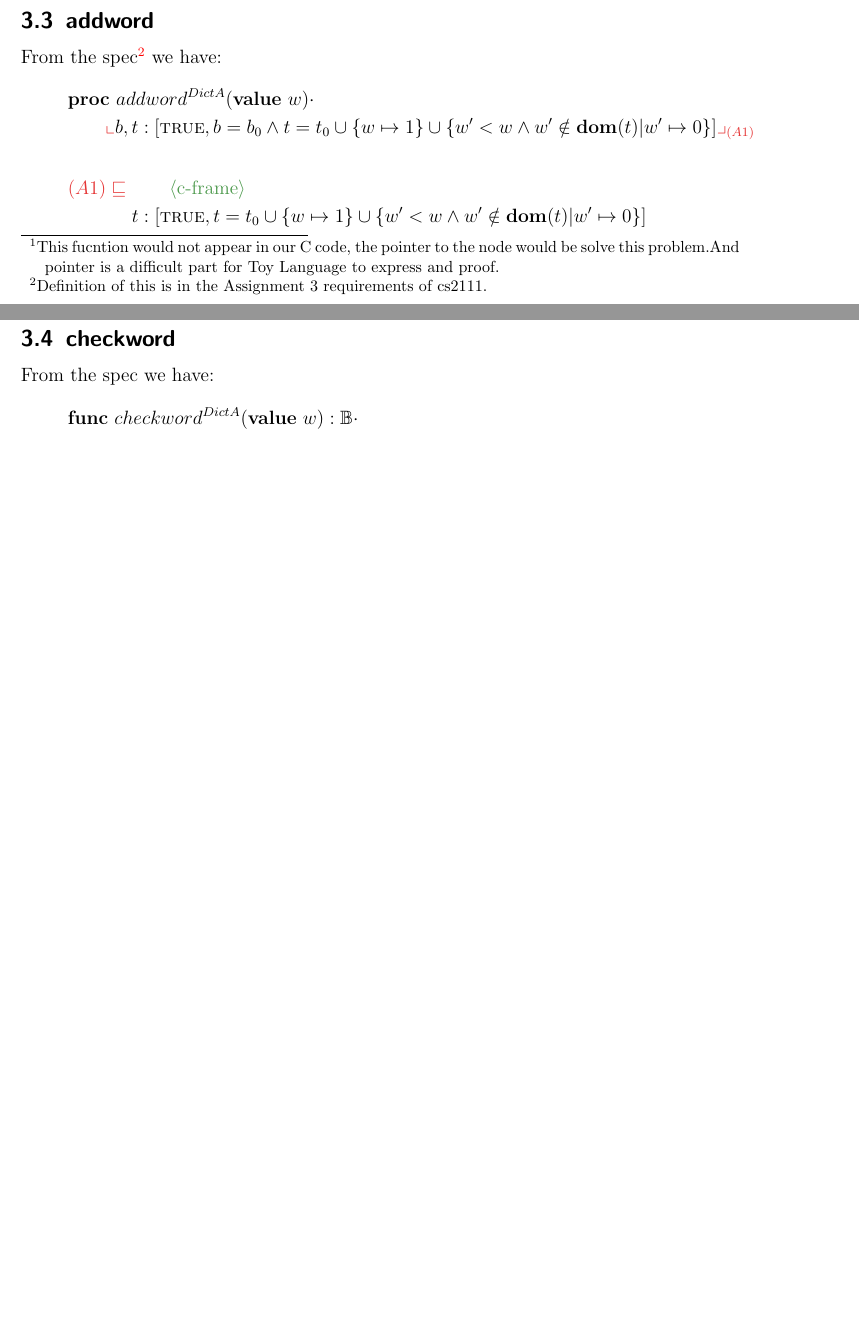
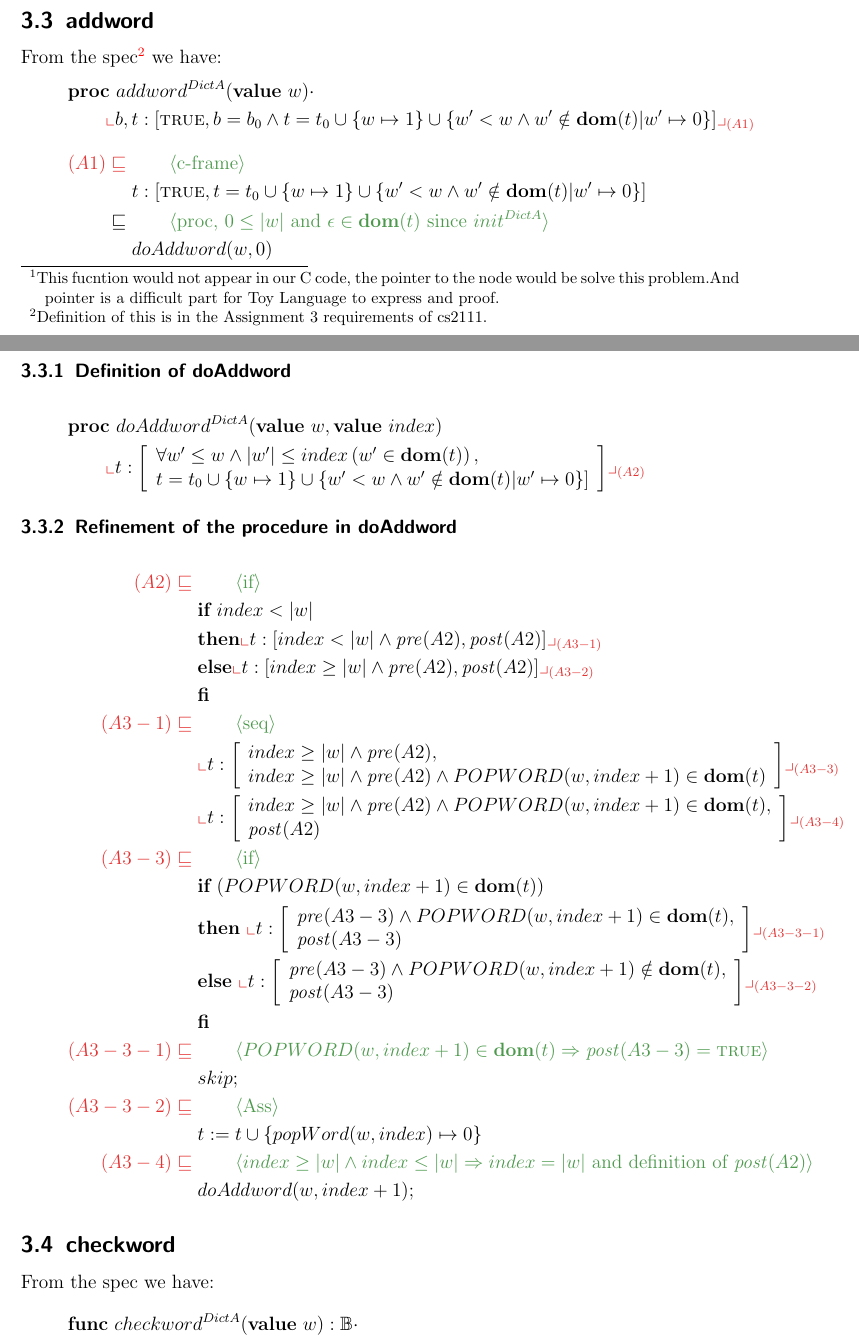
Before and after one commit to tecty/COMP2111-asst3, a LaTeX document (dict.tex): two parts of pages 4 and 5 of 7, joined at a grey line, cut so that both start at the same text, the shorter picture padded with empty space. Compiled offline with pdfLaTeX.

Commit message:
A try of add word

```diff
--- a/dict.tex
+++ b/dict.tex
@@ -249,9 +249,84 @@ cs2111.} we have:
 \begin{align*}
     \lrefstep{(A1)}{c-frame}{
         t:[\True,t = t_0\cup \{w\mapsto 1\}\cup
-        \{
-            w' < w \And w' \notin \domt | w' \mapsto 0
-        \}]
+        \{w' < w \And w' \notin \domt | w' \mapsto 0\}]
+    }\\
+    \refstep{proc, $ 0 \leq |w|$ and $\epsilon\in\domt$ since
+        $init^{DictA}$}{
+        doAddword(w, 0)
+    }
+\end{align*}
+\subsubsection{Definition of doAddword}
+\begin{gather*}
+    \PROC\ doAddword^{DictA}(\VALUE\ w,\VALUE\ index)\\
+        \qquad
+        \nt{
+            t:\left[\begin{array}{l}
+                \All{w'\leq w \And |w'|\leq index}{w'\in \domt},\\
+                t = t_0\cup \{w\mapsto 1\}\cup
+                \{w' < w \And w' \notin \domt | w' \mapsto 0\}]
+            \end{array}
+            \right]
+        }{(A2)}
+\end{gather*}
+\subsubsection{Refinement of the procedure in doAddword}
+\begin{align*}
+    \lrefstep{(A2)}{if}{
+        \IF ~ index < |w| ~ \\
+        &\THEN
+        \nt{
+            t:[ index < |w|\And \pre{(A2)}, \post{(A2)}]
+        }{(A3-1)} \\
+        &\ELSE
+        \nt{
+            t:[ index \geq |w| \And \pre{(A2)}, \post{(A2)}]
+        }{(A3-2)}\\
+        &\FI\\
+    }
+    \lrefstep{(A3-1)}{seq}{
+        \nt{
+            t:\left[\begin{array}{l}
+                index \geq |w| \And \pre{(A2)}, \\
+                index \geq |w| \And \pre{(A2)}
+                \And POPWORD(w, index+1)\in\domt
+            \end{array}\right]
+        }{(A3-3)}
+        \\
+        &
+        \nt{
+            t:\left[\begin{array}{l}
+                index \geq |w| \And \pre{(A2)}
+                \And POPWORD(w, index+1)\in\domt,\\
+                \post{(A2)}
+            \end{array}\right]
+        }{(A3-4)}
+    }\\
+    \lrefstep{(A3-3)}{if}{
+        \IF ~(POPWORD(w,index+1)\in \domt)~\\
+        &\THEN\ \nt{
+            t:\left[\begin{array}{l}
+                \pre{(A3-3)}\And POPWORD(w,index+1)\in\domt,\\
+                \post{(A3-3)}
+            \end{array}\right]
+        }{(A3-3-1)} \\
+        &\ELSE\ \nt{
+            t:\left[\begin{array}{l}
+                \pre{(A3-3)}\And POPWORD(w,index+1)\notin\domt,\\
+                \post{(A3-3)}
+            \end{array}\right]
+        }{(A3-3-2)}\\
+        &\FI \\
+    }
+    \lrefstep{(A3-3-1)}{$POPWORD(w,index+1)\in\domt
+        \Implies \post{(A3-3)}=\True$}{
+        skip;
+    }\\
+    \lrefstep{(A3-3-2)}{Ass}{
+        t \Ass t\cup \{ popWord(w,index) \mapsto 0\}
+    }\\
+    \lrefstep{(A3-4)}{$index \geq |w| \And index \leq |w| \Implies
+    index = |w|$ and definition of $\post{(A2)}$}{
+        doAddword(w, index +1);
     }
 \end{align*}
 \subsection{checkword}
```
Also changed, not shown: dict.pdf, dict.tex (13 more changed lines).
